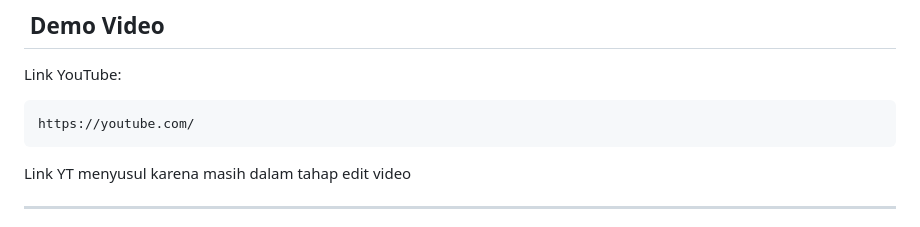
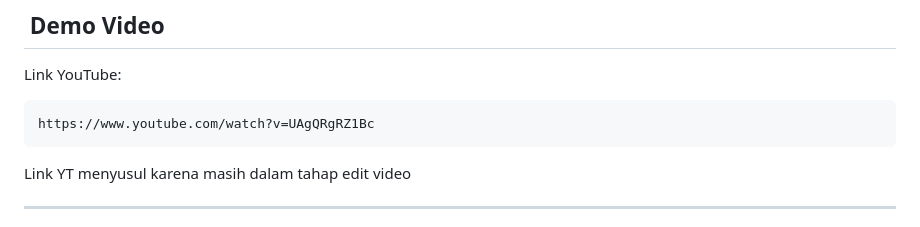
Before and after one commit to elkhaa151105-droid/securevault-, a Markdown page: README.md, the part around the change. GitHub-like rendering.

Commit message:
Change YouTube link to specific video
Updated YouTube link to point to a specific video.

````diff
--- a/README.md
+++ b/README.md
@@ -277,7 +277,7 @@ Project ini dibuat untuk kebutuhan pembelajaran, penelitian, atau pengembangan s
 Link YouTube:
 
 ```text
-https://youtube.com/
+https://www.youtube.com/watch?v=UAgQRgRZ1Bc
 ```
 
 Link YT menyusul karena masih dalam tahap edit video
````
